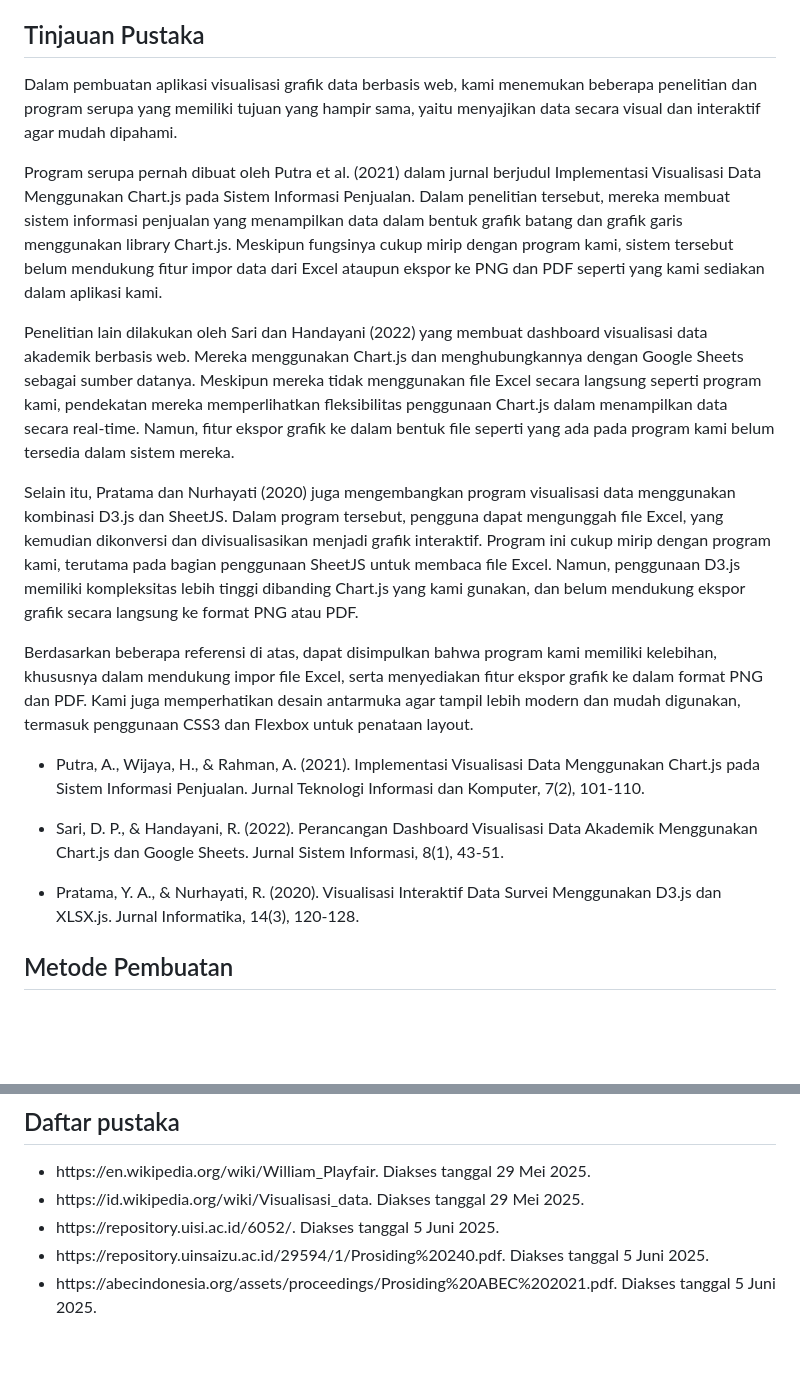
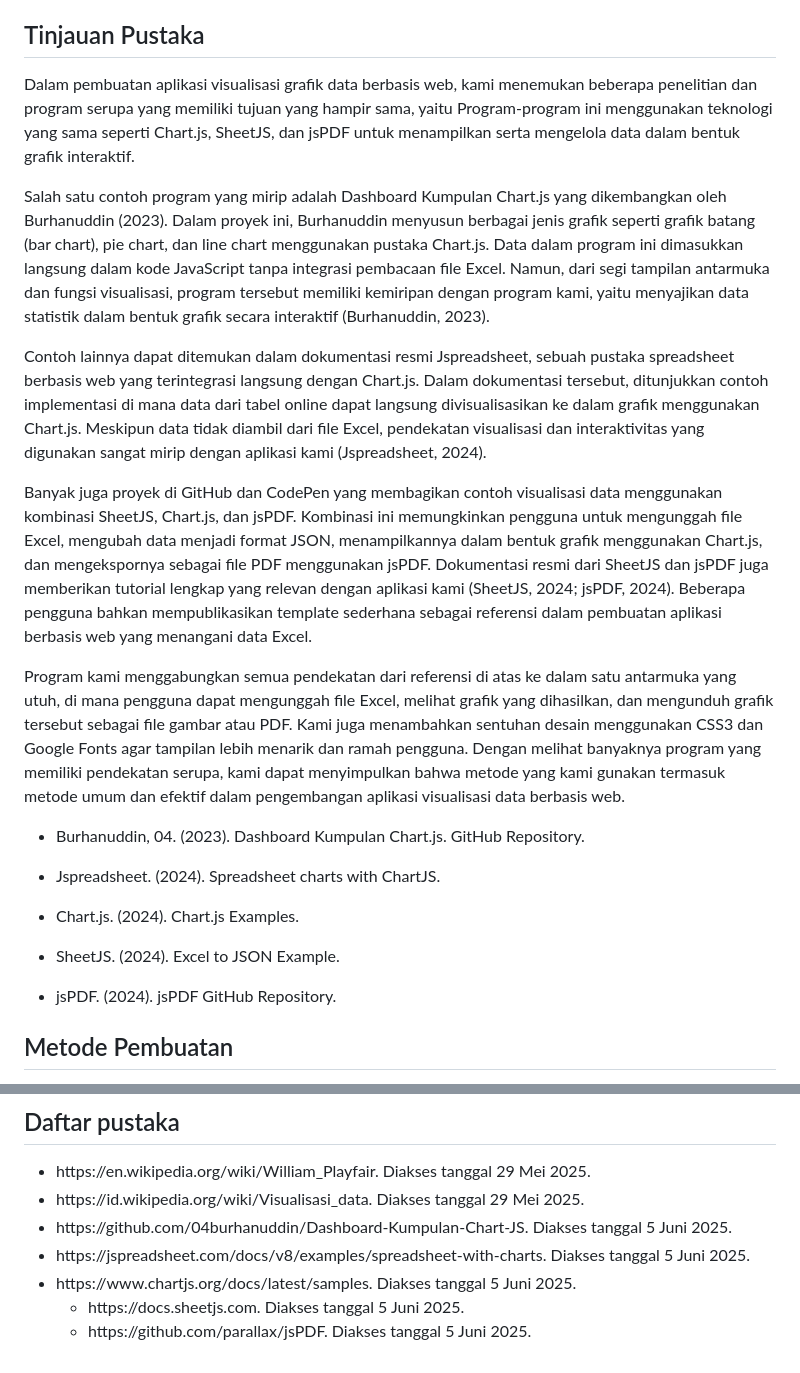
Before and after one commit to Marchelinosk/Tubes-Pemstruk, a Markdown page: Report Tubes.md, 2 parts joined by grey strips. GitHub-like rendering; blank space fills up the shorter version.

```diff
--- a/Report Tubes.md
+++ b/Report Tubes.md
@@ -11,21 +11,25 @@ Dengan bantuan grafik, data yang kompleks dan besar dapat disederhanakan menjadi
 Visualisasi data ada pada ribuan tahun yang lalu, salah satu pelopor visualisasi data adalah william Playfair, seorang ekonom asal skotlandia pada akhir abad ke-18 memperkenalkan grafik batang, grafik garis, dan pie chart sebagai cara untuk menyajikan data ekonomi dan perdagangan. Diabad ke-19, Florence Nightingale menggunakan diagram plar area untuk menunujukkan data statistik kesehatan selama perang krinea, yang kemudian membantu meningkatkan sistem pelayanan kesehatan. Visualisasi data mengacu pada teknik yangdigunakan untuk mengkomunikasi data atau informasi dengan membuatnya sebagai objek visual dalam grafik. Tujuan kami membuat program visualisasi grafik data adalah untuk menyajikan data dalam bentuk visualisasi dan interaktif serta menyederhanakan penyajian informasi secara interaktif dan mudah dimengerti.
 
 ## Tinjauan Pustaka
-Dalam pembuatan aplikasi visualisasi grafik data berbasis web, kami menemukan beberapa penelitian dan program serupa yang memiliki tujuan yang hampir sama, yaitu menyajikan data secara visual dan interaktif agar mudah dipahami.
+Dalam pembuatan aplikasi visualisasi grafik data berbasis web, kami menemukan beberapa penelitian dan program serupa yang memiliki tujuan yang hampir sama, yaitu Program-program ini menggunakan teknologi yang sama seperti Chart.js, SheetJS, dan jsPDF untuk menampilkan serta mengelola data dalam bentuk grafik interaktif.
 
-Program serupa pernah dibuat oleh Putra et al. (2021) dalam jurnal berjudul Implementasi Visualisasi Data Menggunakan Chart.js pada Sistem Informasi Penjualan. Dalam penelitian tersebut, mereka membuat sistem informasi penjualan yang menampilkan data dalam bentuk grafik batang dan grafik garis menggunakan library Chart.js. Meskipun fungsinya cukup mirip dengan program kami, sistem tersebut belum mendukung fitur impor data dari Excel ataupun ekspor ke PNG dan PDF seperti yang kami sediakan dalam aplikasi kami.
+Salah satu contoh program yang mirip adalah Dashboard Kumpulan Chart.js yang dikembangkan oleh Burhanuddin (2023). Dalam proyek ini, Burhanuddin menyusun berbagai jenis grafik seperti grafik batang (bar chart), pie chart, dan line chart menggunakan pustaka Chart.js. Data dalam program ini dimasukkan langsung dalam kode JavaScript tanpa integrasi pembacaan file Excel. Namun, dari segi tampilan antarmuka dan fungsi visualisasi, program tersebut memiliki kemiripan dengan program kami, yaitu menyajikan data statistik dalam bentuk grafik secara interaktif (Burhanuddin, 2023).
 
-Penelitian lain dilakukan oleh Sari dan Handayani (2022) yang membuat dashboard visualisasi data akademik berbasis web. Mereka menggunakan Chart.js dan menghubungkannya dengan Google Sheets sebagai sumber datanya. Meskipun mereka tidak menggunakan file Excel secara langsung seperti program kami, pendekatan mereka memperlihatkan fleksibilitas penggunaan Chart.js dalam menampilkan data secara real-time. Namun, fitur ekspor grafik ke dalam bentuk file seperti yang ada pada program kami belum tersedia dalam sistem mereka.
+Contoh lainnya dapat ditemukan dalam dokumentasi resmi Jspreadsheet, sebuah pustaka spreadsheet berbasis web yang terintegrasi langsung dengan Chart.js. Dalam dokumentasi tersebut, ditunjukkan contoh implementasi di mana data dari tabel online dapat langsung divisualisasikan ke dalam grafik menggunakan Chart.js. Meskipun data tidak diambil dari file Excel, pendekatan visualisasi dan interaktivitas yang digunakan sangat mirip dengan aplikasi kami (Jspreadsheet, 2024).
 
-Selain itu, Pratama dan Nurhayati (2020) juga mengembangkan program visualisasi data menggunakan kombinasi D3.js dan SheetJS. Dalam program tersebut, pengguna dapat mengunggah file Excel, yang kemudian dikonversi dan divisualisasikan menjadi grafik interaktif. Program ini cukup mirip dengan program kami, terutama pada bagian penggunaan SheetJS untuk membaca file Excel. Namun, penggunaan D3.js memiliki kompleksitas lebih tinggi dibanding Chart.js yang kami gunakan, dan belum mendukung ekspor grafik secara langsung ke format PNG atau PDF.
+Banyak juga proyek di GitHub dan CodePen yang membagikan contoh visualisasi data menggunakan kombinasi SheetJS, Chart.js, dan jsPDF. Kombinasi ini memungkinkan pengguna untuk mengunggah file Excel, mengubah data menjadi format JSON, menampilkannya dalam bentuk grafik menggunakan Chart.js, dan mengekspornya sebagai file PDF menggunakan jsPDF. Dokumentasi resmi dari SheetJS dan jsPDF juga memberikan tutorial lengkap yang relevan dengan aplikasi kami (SheetJS, 2024; jsPDF, 2024). Beberapa pengguna bahkan mempublikasikan template sederhana sebagai referensi dalam pembuatan aplikasi berbasis web yang menangani data Excel.
 
-Berdasarkan beberapa referensi di atas, dapat disimpulkan bahwa program kami memiliki kelebihan, khususnya dalam mendukung impor file Excel, serta menyediakan fitur ekspor grafik ke dalam format PNG dan PDF. Kami juga memperhatikan desain antarmuka agar tampil lebih modern dan mudah digunakan, termasuk penggunaan CSS3 dan Flexbox untuk penataan layout.
+Program kami menggabungkan semua pendekatan dari referensi di atas ke dalam satu antarmuka yang utuh, di mana pengguna dapat mengunggah file Excel, melihat grafik yang dihasilkan, dan mengunduh grafik tersebut sebagai file gambar atau PDF. Kami juga menambahkan sentuhan desain menggunakan CSS3 dan Google Fonts agar tampilan lebih menarik dan ramah pengguna. Dengan melihat banyaknya program yang memiliki pendekatan serupa, kami dapat menyimpulkan bahwa metode yang kami gunakan termasuk metode umum dan efektif dalam pengembangan aplikasi visualisasi data berbasis web.
 
-- Putra, A., Wijaya, H., & Rahman, A. (2021). Implementasi Visualisasi Data Menggunakan Chart.js pada Sistem Informasi Penjualan. Jurnal Teknologi Informasi dan Komputer,  7(2), 101-110.
+- Burhanuddin, 04. (2023). Dashboard Kumpulan Chart.js. GitHub Repository.
 
-- Sari, D. P., & Handayani, R. (2022). Perancangan Dashboard Visualisasi Data Akademik Menggunakan Chart.js dan Google Sheets. Jurnal Sistem Informasi, 8(1), 43-51.
+- Jspreadsheet. (2024). Spreadsheet charts with ChartJS.
 
-- Pratama, Y. A., & Nurhayati, R. (2020). Visualisasi Interaktif Data Survei Menggunakan D3.js dan XLSX.js. Jurnal Informatika, 14(3), 120-128.
+- Chart.js. (2024). Chart.js Examples.
+
+- SheetJS. (2024). Excel to JSON Example.
+
+- jsPDF. (2024). jsPDF GitHub Repository.
 
 
 
@@ -107,13 +111,21 @@ Kekurangan, kelebihan, dan rencana tahapan apabila program dilanjutkan
   </div>
 
 - <div id="div_ref2">
-    https://repository.uisi.ac.id/6052/. Diakses tanggal 5 Juni 2025.
+    https://github.com/04burhanuddin/Dashboard-Kumpulan-Chart-JS. Diakses tanggal 5 Juni 2025.
   </div>
 
 - <div id="div_ref2">
-    https://repository.uinsaizu.ac.id/29594/1/Prosiding%20240.pdf. Diakses tanggal 5 Juni 2025.
+    https://jspreadsheet.com/docs/v8/examples/spreadsheet-with-charts. Diakses tanggal 5 Juni 2025.
   </div>
 
 - <div id="div_ref2">
-    https://abecindonesia.org/assets/proceedings/Prosiding%20ABEC%202021.pdf. Diakses tanggal 5 Juni 2025.
+    https://www.chartjs.org/docs/latest/samples. Diakses tanggal 5 Juni 2025.
   </div>
+
+  - <div id="div_ref2">
+    https://docs.sheetjs.com. Diakses tanggal 5 Juni 2025.
+  </div>
+
+  - <div id="div_ref2">
+    https://github.com/parallax/jsPDF. Diakses tanggal 5 Juni 2025.
+  </div>
```
